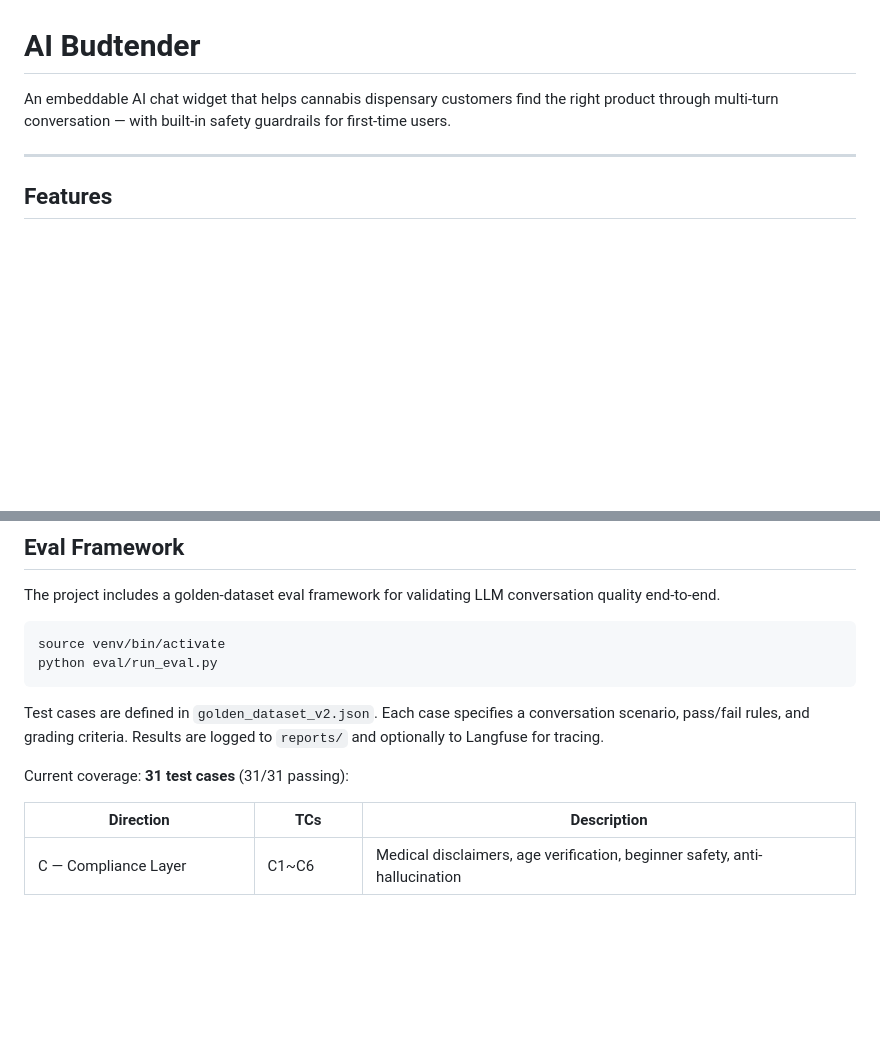
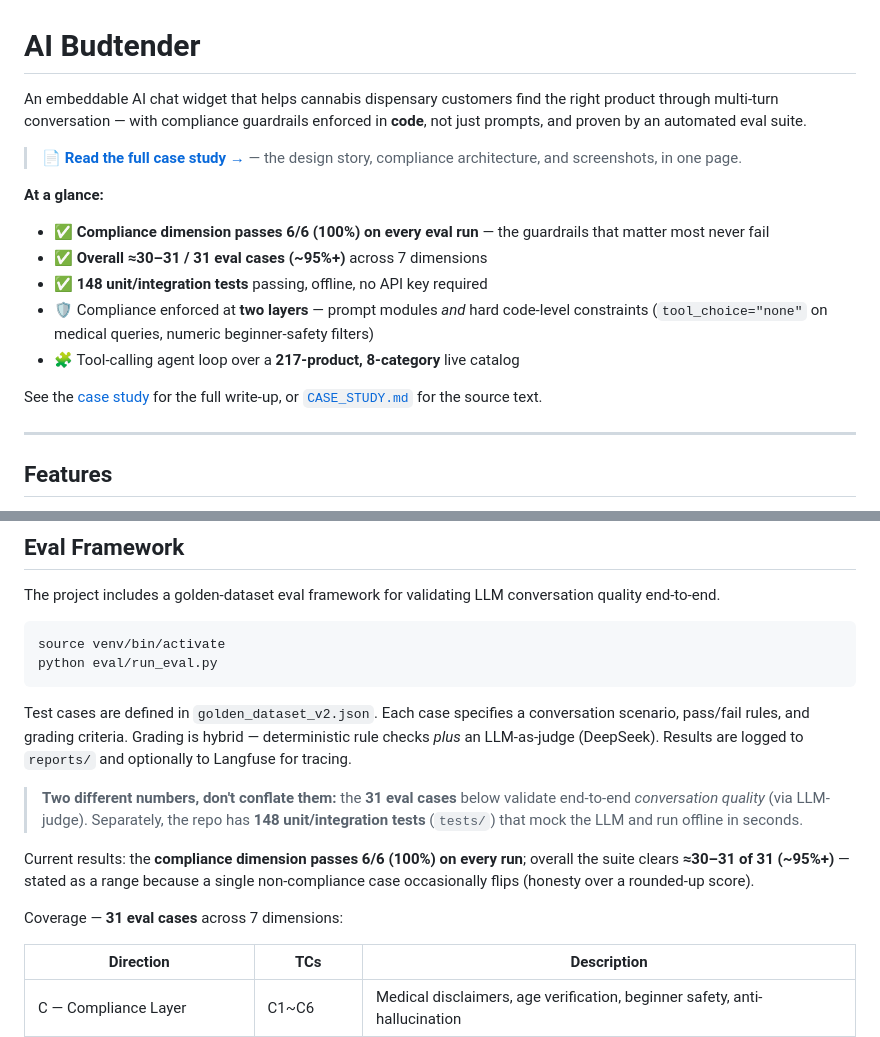
Before and after one commit to Tommyz123/Cannabis-AI-Budtender, a Markdown page: README.md, 2 parts joined by grey strips. GitHub-like rendering; blank space fills up the shorter version.

Commit message:
README: add case-study landing section + align eval numbers with case study
- Add top "At a glance" section linking to the live GitHub Pages case study
- Align eval reporting with CASE_STUDY / case-study page: compliance 6/6 every
  run, overall ≈30-31/31 (~95%), instead of the absolute "31/31 passing"
- Clarify that 31 (eval cases) and 148 (unit/integration tests) are different
  numbers, not to be conflated

Co-Authored-By: Claude Opus 4.8 <noreply@anthropic.com>

````diff
--- a/README.md
+++ b/README.md
@@ -1,6 +1,18 @@
 # AI Budtender
 
-An embeddable AI chat widget that helps cannabis dispensary customers find the right product through multi-turn conversation — with built-in safety guardrails for first-time users.
+An embeddable AI chat widget that helps cannabis dispensary customers find the right product through multi-turn conversation — with compliance guardrails enforced in **code**, not just prompts, and proven by an automated eval suite.
+
+> 📄 **[Read the full case study →](https://tommyz123.github.io/Cannabis-AI-Budtender/)** — the design story, compliance architecture, and screenshots, in one page.
+
+**At a glance:**
+
+- ✅ **Compliance dimension passes 6/6 (100%) on every eval run** — the guardrails that matter most never fail
+- ✅ **Overall ≈30–31 / 31 eval cases (~95%+)** across 7 dimensions
+- ✅ **148 unit/integration tests** passing, offline, no API key required
+- 🛡️ Compliance enforced at **two layers** — prompt modules *and* hard code-level constraints (`tool_choice="none"` on medical queries, numeric beginner-safety filters)
+- 🧩 Tool-calling agent loop over a **217-product, 8-category** live catalog
+
+See the [case study](https://tommyz123.github.io/Cannabis-AI-Budtender/) for the full write-up, or [`CASE_STUDY.md`](CASE_STUDY.md) for the source text.
 
 ---
 
@@ -200,9 +212,13 @@ source venv/bin/activate
 python eval/run_eval.py
 ```
 
-Test cases are defined in `golden_dataset_v2.json`. Each case specifies a conversation scenario, pass/fail rules, and grading criteria. Results are logged to `reports/` and optionally to Langfuse for tracing.
+Test cases are defined in `golden_dataset_v2.json`. Each case specifies a conversation scenario, pass/fail rules, and grading criteria. Grading is hybrid — deterministic rule checks *plus* an LLM-as-judge (DeepSeek). Results are logged to `reports/` and optionally to Langfuse for tracing.
 
-Current coverage: **31 test cases** (31/31 passing):
+> **Two different numbers, don't conflate them:** the **31 eval cases** below validate end-to-end *conversation quality* (via LLM-judge). Separately, the repo has **148 unit/integration tests** (`tests/`) that mock the LLM and run offline in seconds.
+
+Current results: the **compliance dimension passes 6/6 (100%) on every run**; overall the suite clears **≈30–31 of 31 (~95%+)** — stated as a range because a single non-compliance case occasionally flips (honesty over a rounded-up score).
+
+Coverage — **31 eval cases** across 7 dimensions:
 
 | Direction | TCs | Description |
 |---|---|---|
````
